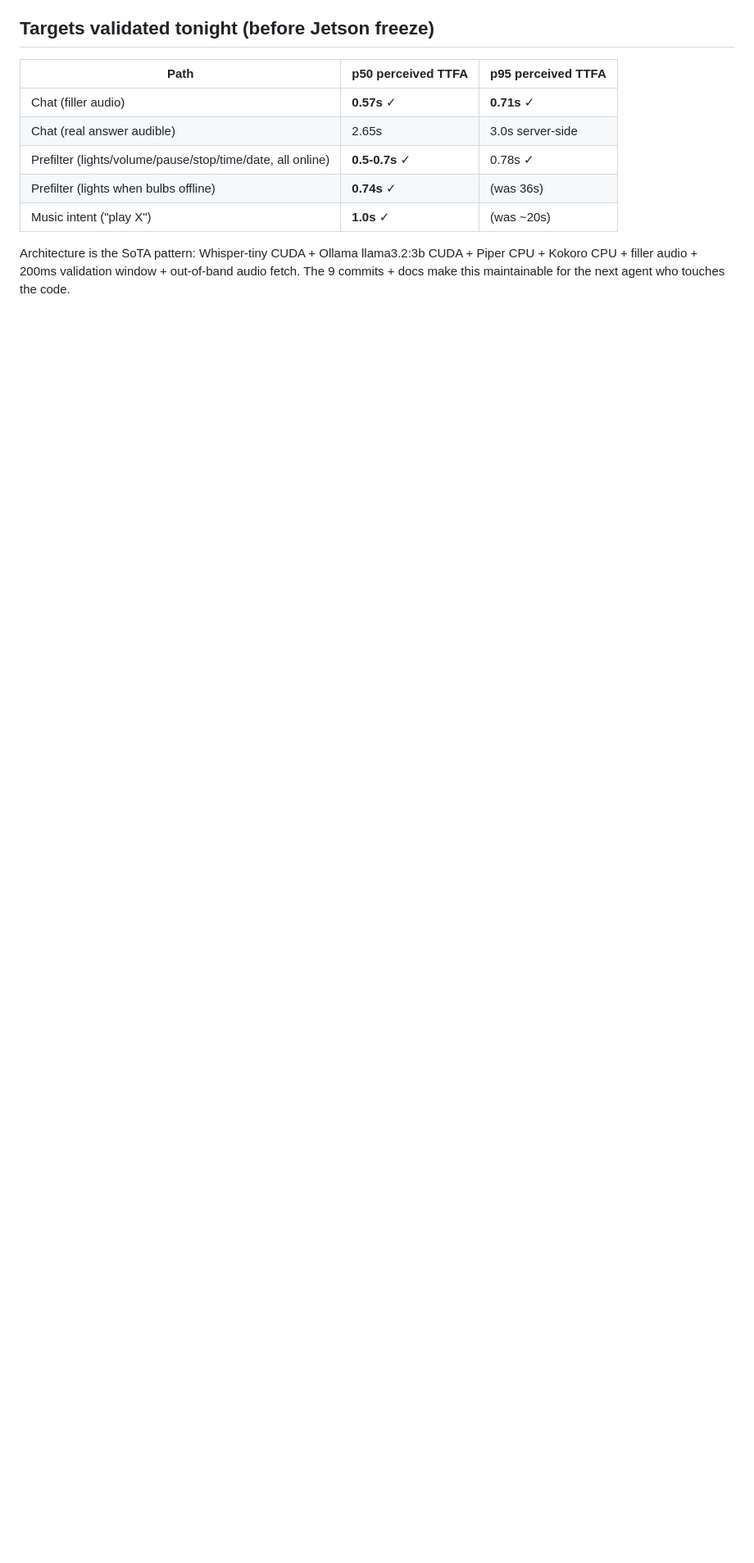
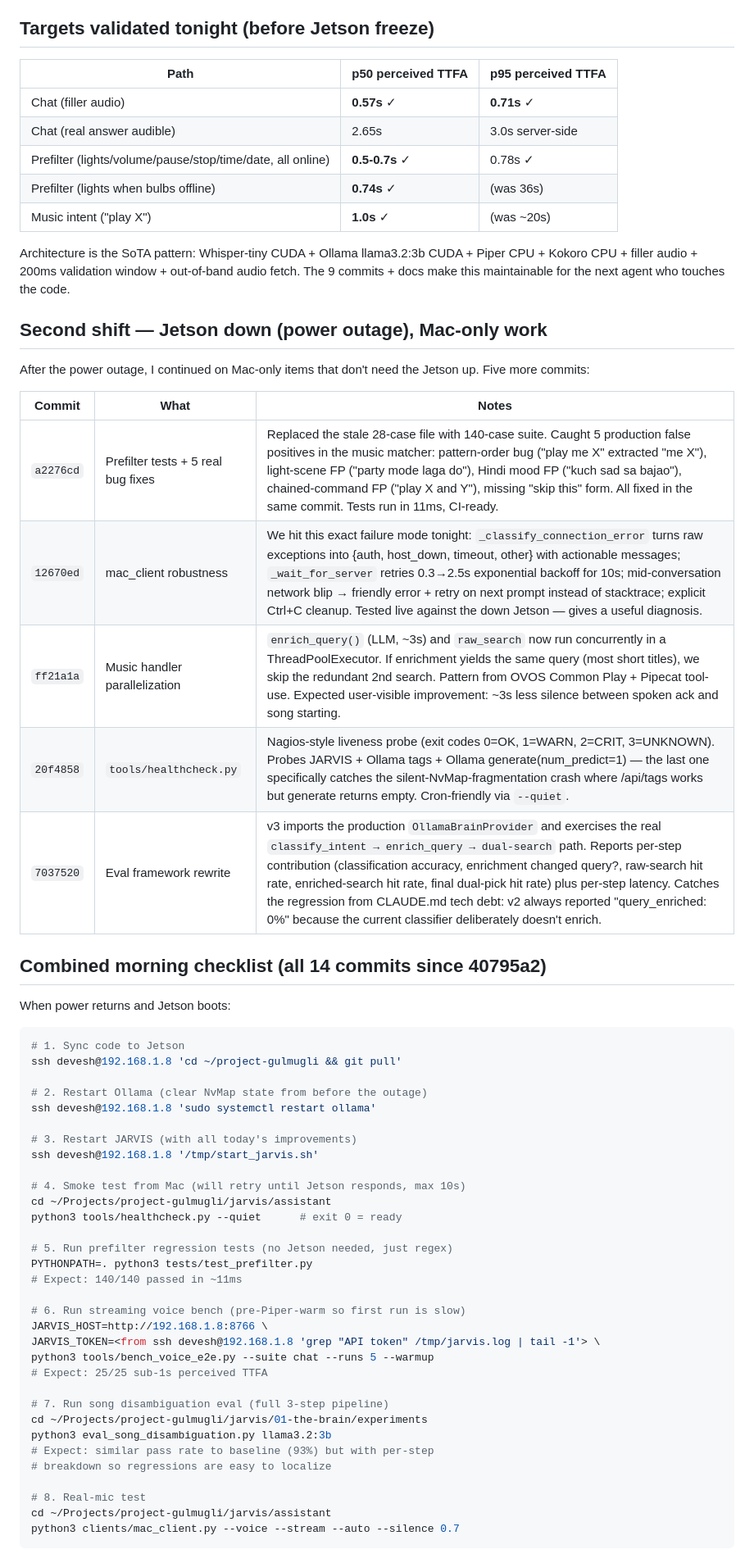
Before and after one commit to devesh2997/project-gulmugli, a Markdown page: jarvis/notes/overnight-2026-05-04.md, the part around one of its changes. Shown at 82% size. Drawn GitHub-style; blank space fills up the shorter version.

Commit message:
docs(notes): add second-shift summary to overnight-2026-05-04
After the power outage took the Jetson offline, continued with five
Mac-only improvements that don't need the Jetson up:

* a2276cd  prefilter: 140 tests + 5 real bug fixes
* 12670ed  mac_client: retry-with-backoff + classified errors
* ff21a1a  music_play: parallelize enrich + raw_search
* 20f4858  tools/healthcheck.py
* 7037520  eval_song_disambiguation rewrite for 3-step pipeline

All committed and ready. Updated the morning checklist with all 14
total commits since 40795a2 and added a production-hardening section
covering systemd auto-restart, healthcheck cron, mac_client retry,
prefilter regression suite, and UPS recommendation.

Co-Authored-By: Claude Opus 4.7 (1M context) <noreply@anthropic.com>

````diff
--- a/jarvis/notes/overnight-2026-05-04.md
+++ b/jarvis/notes/overnight-2026-05-04.md
@@ -169,3 +169,56 @@ Architecture is the SoTA pattern: Whisper-tiny CUDA + Ollama llama3.2:3b
 CUDA + Piper CPU + Kokoro CPU + filler audio + 200ms validation window +
 out-of-band audio fetch. The 9 commits + docs make this maintainable for
 the next agent who touches the code.
+
+## Second shift — Jetson down (power outage), Mac-only work
+
+After the power outage, I continued on Mac-only items that don't need the
+Jetson up. Five more commits:
+
+| Commit | What | Notes |
+|---|---|---|
+| `a2276cd` | Prefilter tests + 5 real bug fixes | Replaced the stale 28-case file with 140-case suite. Caught 5 production false positives in the music matcher: pattern-order bug ("play me X" extracted "me X"), light-scene FP ("party mode laga do"), Hindi mood FP ("kuch sad sa bajao"), chained-command FP ("play X and Y"), missing "skip this" form. All fixed in the same commit. Tests run in 11ms, CI-ready. |
+| `12670ed` | mac_client robustness | We hit this exact failure mode tonight: `_classify_connection_error` turns raw exceptions into {auth, host_down, timeout, other} with actionable messages; `_wait_for_server` retries 0.3→2.5s exponential backoff for 10s; mid-conversation network blip → friendly error + retry on next prompt instead of stacktrace; explicit Ctrl+C cleanup. Tested live against the down Jetson — gives a useful diagnosis. |
+| `ff21a1a` | Music handler parallelization | `enrich_query()` (LLM, ~3s) and `raw_search` now run concurrently in a ThreadPoolExecutor. If enrichment yields the same query (most short titles), we skip the redundant 2nd search. Pattern from OVOS Common Play + Pipecat tool-use. Expected user-visible improvement: ~3s less silence between spoken ack and song starting. |
+| `20f4858` | `tools/healthcheck.py` | Nagios-style liveness probe (exit codes 0=OK, 1=WARN, 2=CRIT, 3=UNKNOWN). Probes JARVIS + Ollama tags + Ollama generate(num_predict=1) — the last one specifically catches the silent-NvMap-fragmentation crash where /api/tags works but generate returns empty. Cron-friendly via `--quiet`. |
+| `7037520` | Eval framework rewrite | v3 imports the production `OllamaBrainProvider` and exercises the real `classify_intent → enrich_query → dual-search` path. Reports per-step contribution (classification accuracy, enrichment changed query?, raw-search hit rate, enriched-search hit rate, final dual-pick hit rate) plus per-step latency. Catches the regression from CLAUDE.md tech debt: v2 always reported "query_enriched: 0%" because the current classifier deliberately doesn't enrich. |
+
+## Combined morning checklist (all 14 commits since 40795a2)
+
+When power returns and Jetson boots:
+
+```bash
+# 1. Sync code to Jetson
+ssh devesh@192.168.1.8 'cd ~/project-gulmugli && git pull'
+
+# 2. Restart Ollama (clear NvMap state from before the outage)
+ssh devesh@192.168.1.8 'sudo systemctl restart ollama'
+
+# 3. Restart JARVIS (with all today's improvements)
+ssh devesh@192.168.1.8 '/tmp/start_jarvis.sh'
+
+# 4. Smoke test from Mac (will retry until Jetson responds, max 10s)
+cd ~/Projects/project-gulmugli/jarvis/assistant
+python3 tools/healthcheck.py --quiet      # exit 0 = ready
+
+# 5. Run prefilter regression tests (no Jetson needed, just regex)
+PYTHONPATH=. python3 tests/test_prefilter.py
+# Expect: 140/140 passed in ~11ms
+
+# 6. Run streaming voice bench (pre-Piper-warm so first run is slow)
+JARVIS_HOST=http://192.168.1.8:8766 \
+JARVIS_TOKEN=<from ssh devesh@192.168.1.8 'grep "API token" /tmp/jarvis.log | tail -1'> \
+python3 tools/bench_voice_e2e.py --suite chat --runs 5 --warmup
+# Expect: 25/25 sub-1s perceived TTFA
+
+# 7. Run song disambiguation eval (full 3-step pipeline)
+cd ~/Projects/project-gulmugli/jarvis/01-the-brain/experiments
+python3 eval_song_disambiguation.py llama3.2:3b
+# Expect: similar pass rate to baseline (93%) but with per-step
+# breakdown so regressions are easy to localize
+
+# 8. Real-mic test
+cd ~/Projects/project-gulmugli/jarvis/assistant
+python3 clients/mac_client.py --voice --stream --auto --silence 0.7
+```
+
````
Also changed, not shown: other parts of jarvis/notes/overnight-2026-05-04.md (+18 -0 lines).
